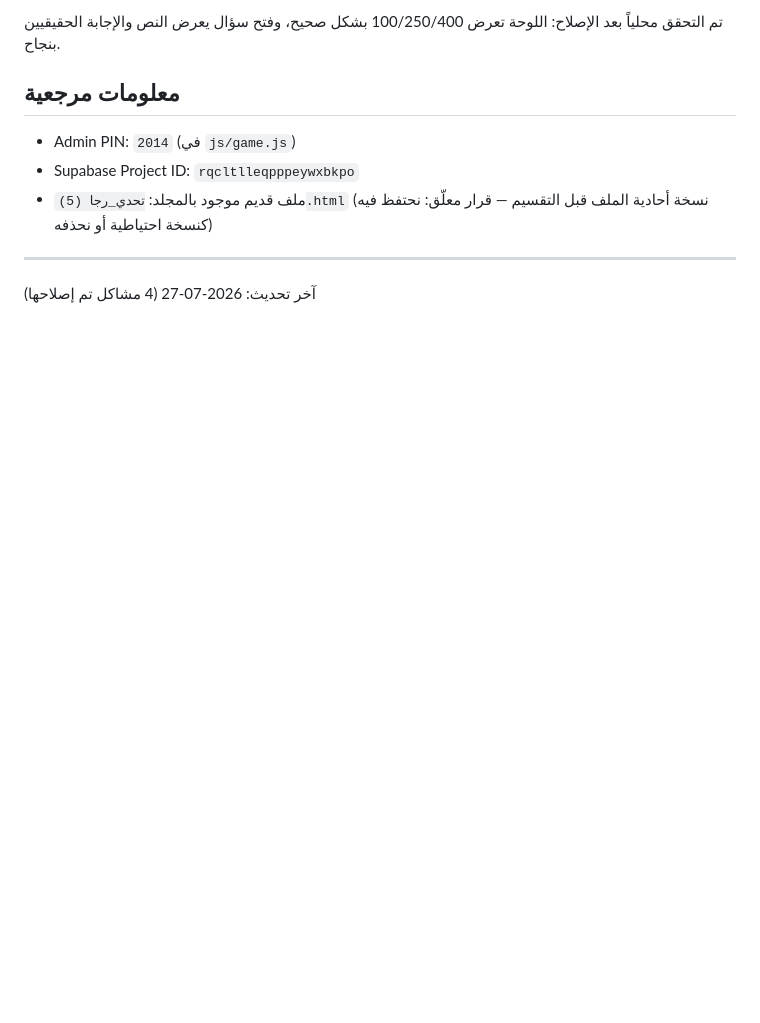
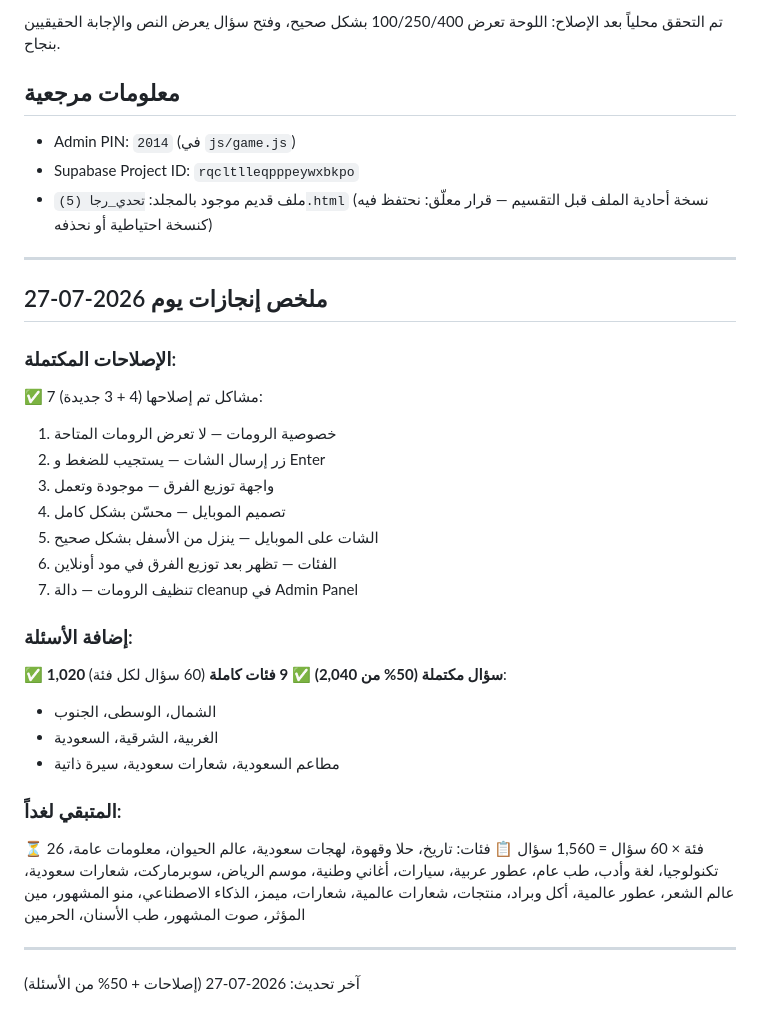
Before and after one commit to RajaXDX/h, a Markdown page: CLAUDE.md, the part around the change. Drawn GitHub-style; blank space fills up the shorter version.

Commit message:
End of day summary - 2026-07-27
DAILY ACCOMPLISHMENTS:
✅ Fixed 7 critical issues:
   - Room privacy (no public room listing)
   - Chat send button (works with click + Enter)
   - Team distribution UI (Host can assign teams)
   - Mobile layout (responsive at 768px+)
   - Chat mobile layout (slides up from bottom)
   - Category selection (shows after team distribution)
   - Room cleanup utility (admin panel)

✅ Added 1,020 questions across 9 categories:
   - الشمال, الوسطى, الجنوب (North, Central, South regions)
   - الغربية, الشرقية, السعودية (West, East, General SA)
   - مطاعم السعودية, شعارات سعودية, سيرة ذاتية (Restaurants, Logos, CV)

📊 Progress: 1,020/2,040 questions (50% complete)

READY FOR NEXT SESSION:
- 26 remaining categories prepared
- 1,560 questions left to create
- All systems tested and working

Co-Authored-By: Claude Sonnet 5 <noreply@anthropic.com>

```diff
--- a/CLAUDE.md
+++ b/CLAUDE.md
@@ -121,4 +121,28 @@
 - ملف قديم موجود بالمجلد: `تحدي_رجا (5).html` (نسخة أحادية الملف قبل التقسيم — قرار معلّق: نحتفظ فيه كنسخة احتياطية أو نحذفه)
 
 ---
-آخر تحديث: 2026-07-27 (4 مشاكل تم إصلاحها)
+## ملخص إنجازات يوم 2026-07-27
+
+### الإصلاحات المكتملة:
+✅ 7 مشاكل تم إصلاحها (4 + 3 جديدة):
+1. خصوصية الرومات — لا تعرض الرومات المتاحة
+2. زر إرسال الشات — يستجيب للضغط و Enter
+3. واجهة توزيع الفرق — موجودة وتعمل
+4. تصميم الموبايل — محسّن بشكل كامل
+5. الشات على الموبايل — ينزل من الأسفل بشكل صحيح
+6. الفئات — تظهر بعد توزيع الفرق في مود أونلاين
+7. تنظيف الرومات — دالة cleanup في Admin Panel
+
+### إضافة الأسئلة:
+✅ **1,020 سؤال مكتملة (50% من 2,040)**
+✅ **9 فئات كاملة** (60 سؤال لكل فئة):
+- الشمال، الوسطى، الجنوب
+- الغربية، الشرقية، السعودية
+- مطاعم السعودية، شعارات سعودية، سيرة ذاتية
+
+### المتبقي لغداً:
+⏳ 26 فئة × 60 سؤال = 1,560 سؤال
+📋 فئات: تاريخ، حلا وقهوة، لهجات سعودية، عالم الحيوان، معلومات عامة، تكنولوجيا، لغة وأدب، طب عام، عطور عربية، سيارات، أغاني وطنية، موسم الرياض، سوبرماركت، شعارات سعودية، عالم الشعر، عطور عالمية، أكل وبراد، منتجات، شعارات عالمية، شعارات، ميمز، الذكاء الاصطناعي، منو المشهور، مين المؤثر، صوت المشهور، طب الأسنان، الحرمين
+
+---
+آخر تحديث: 2026-07-27 (إصلاحات + 50% من الأسئلة)
```
